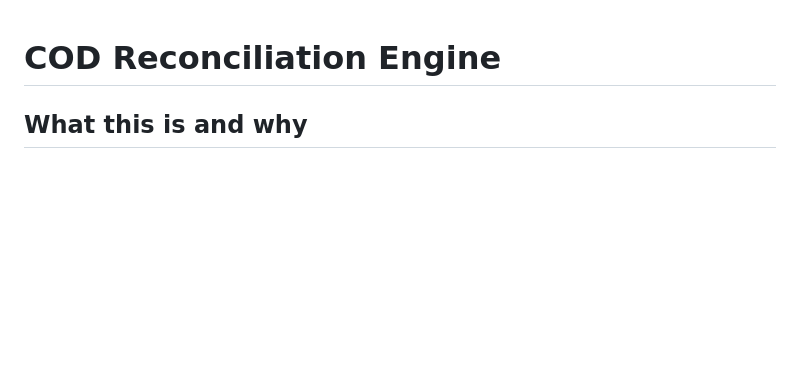
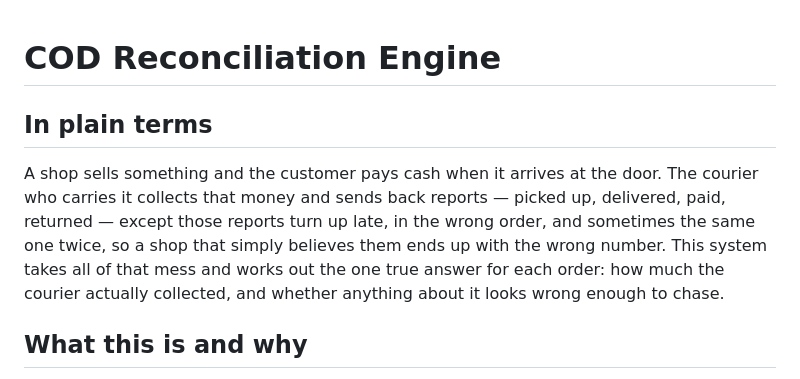
Before and after one commit to Bijankc/cod-reconciliation-engine, a Markdown page: README.md, the part around the change. Drawn GitHub-style; blank space fills up the shorter version.

Commit message:
README: open with a plain-language paragraph

```diff
--- a/README.md
+++ b/README.md
@@ -1,4 +1,13 @@
 # COD Reconciliation Engine
+
+## In plain terms
+
+A shop sells something and the customer pays cash when it arrives at the door. The courier who
+carries it collects that money and sends back reports — picked up, delivered, paid, returned —
+except those reports turn up late, in the wrong order, and sometimes the same one twice, so a
+shop that simply believes them ends up with the wrong number. This system takes all of that mess
+and works out the one true answer for each order: how much the courier actually collected, and
+whether anything about it looks wrong enough to chase.
 
 ## What this is and why
 
```
